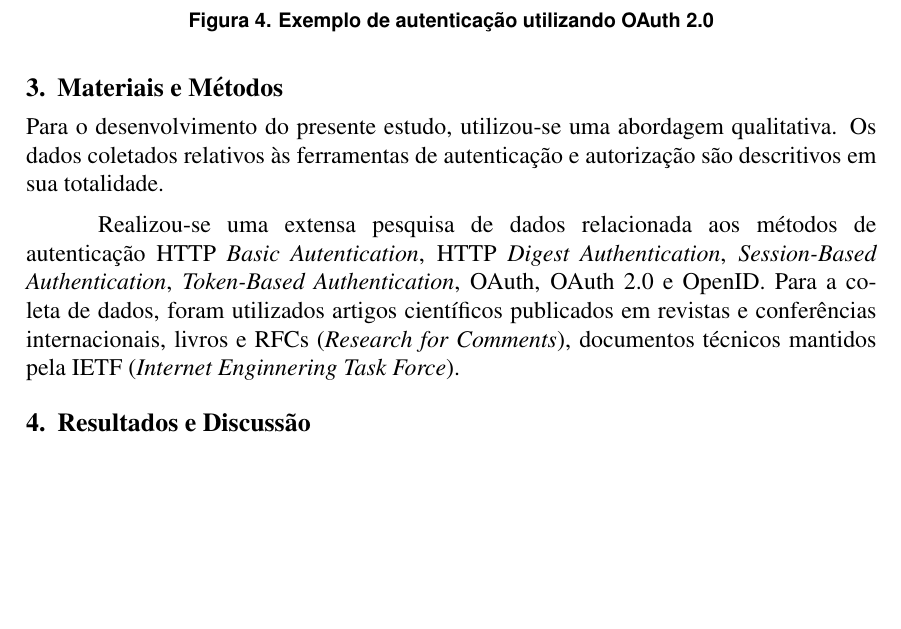
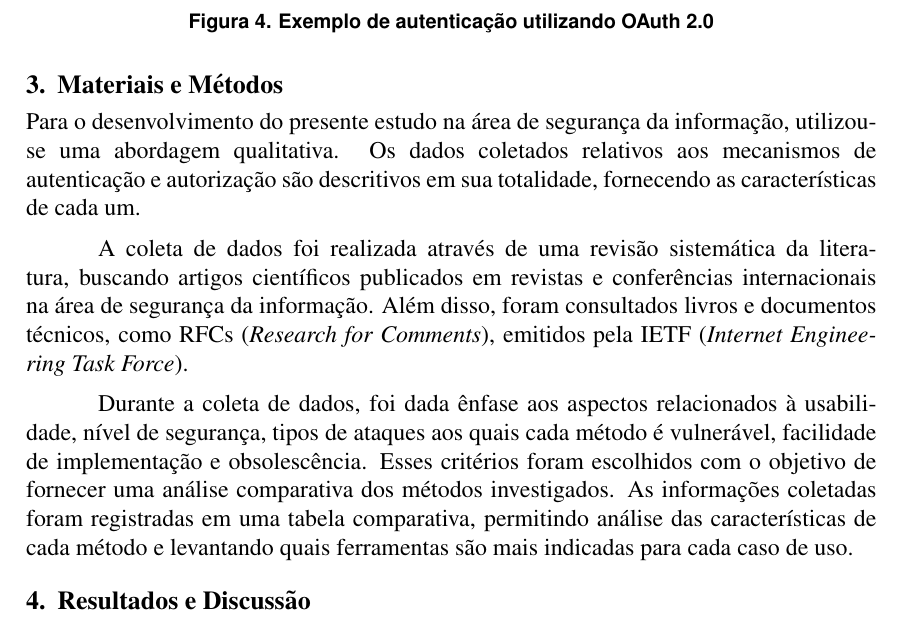
Before and after one commit to rstrack/TCC, a LaTeX thesis (Rafael Strack - TCC.tex, which reads sections/materials-and-methods.tex): part of page 6 of 7, cut so that both start at the same text, the shorter picture padded with empty space. Compiled offline with pdfLaTeX.

Commit message:
materiais e métodos

```diff
--- a/Rafael Strack - TCC.tex
+++ b/Rafael Strack - TCC.tex
@@ -6,6 +6,8 @@
 
 \usepackage[utf8]{inputenc}
 \usepackage[brazil]{babel}
+
+\usepackage{booktabs}
 
 \graphicspath{ {./img/} }
 
--- a/sections/materials-and-methods.tex
+++ b/sections/materials-and-methods.tex
@@ -1,5 +1,24 @@
 \section{Materiais e Métodos}
 
-Para o desenvolvimento do presente estudo, utilizou-se uma abordagem qualitativa. Os dados coletados relativos às ferramentas de autenticação e autorização são descritivos em sua totalidade.
+Para o desenvolvimento do presente estudo na área de segurança da informação,  utilizou-se uma
+abordagem qualitativa. Os dados coletados relativos aos mecanismos de autenticação e autorização
+são descritivos em sua totalidade, fornecendo as características de cada um.
 
-Realizou-se uma extensa pesquisa de dados relacionada aos métodos de autenticação HTTP \emph{Basic Autentication}, HTTP \emph{Digest Authentication}, \emph{Session-Based Authentication}, \emph{Token-Based Authentication}, OAuth, OAuth 2.0 e OpenID. Para a coleta de dados, foram utilizados artigos científicos publicados em revistas e conferências internacionais, livros e RFCs (\emph{Research for Comments}), documentos técnicos mantidos pela IETF (\emph{Internet Enginnering Task Force}).
+A coleta de dados foi realizada através de uma revisão sistemática da literatura, buscando artigos
+científicos publicados em revistas e conferências internacionais na área de segurança da informação.
+Além disso, foram consultados livros e documentos técnicos, como RFCs
+(\emph{Research for Comments}), emitidos pela IETF (\emph{Internet Engineering Task Force}).
+
+Durante a coleta de dados, foi dada ênfase aos aspectos relacionados à usabilidade, nível de
+segurança, tipos de ataques aos quais cada método é vulnerável, facilidade de implementação e
+obsolescência. Esses critérios foram escolhidos com o objetivo de fornecer uma análise comparativa
+dos métodos investigados. As informações coletadas foram registradas em uma tabela comparativa,
+permitindo análise das características de cada método e levantando quais ferramentas são mais
+indicadas para cada caso de uso.
+
+% Realizou-se uma extensa pesquisa de dados relacionada aos métodos de autenticação HTTP
+% \emph{Basic Autentication}, HTTP \emph{Digest Authentication}, \emph{Session-Based Authentication},
+% \emph{Token-Based Authentication}, OAuth, OAuth 2.0 e OpenID. Para a coleta de dados relacionados a
+% estes métodos, foram utilizados artigos científicos publicados em revistas e conferências
+% internacionais, livros e RFCs (\emph{Research for Comments}), documentos técnicos mantidos pela
+% IETF (\emph{Internet Enginnering Task Force}).
```
Also changed, not shown: Rafael Strack - TCC.pdf.
